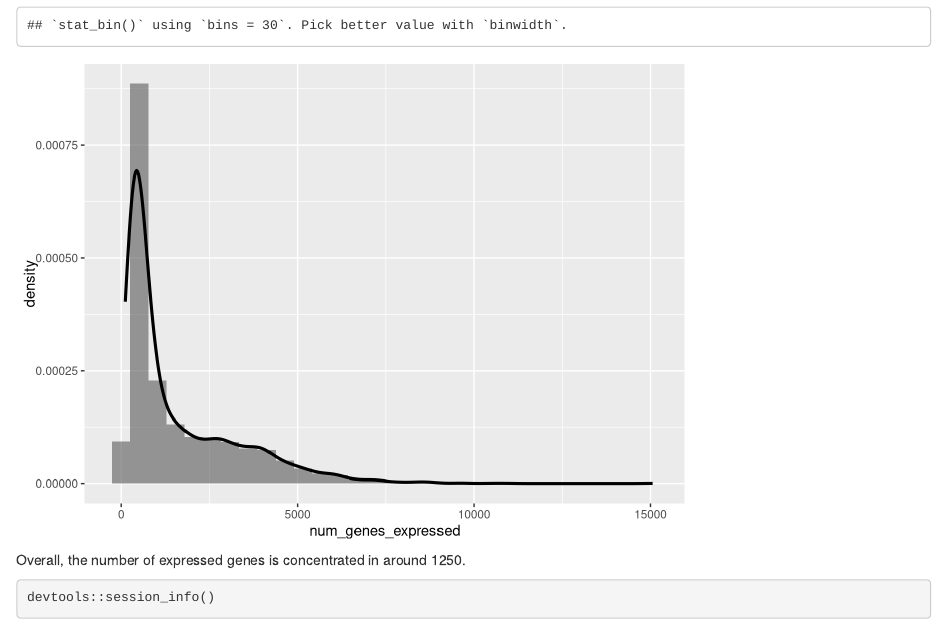
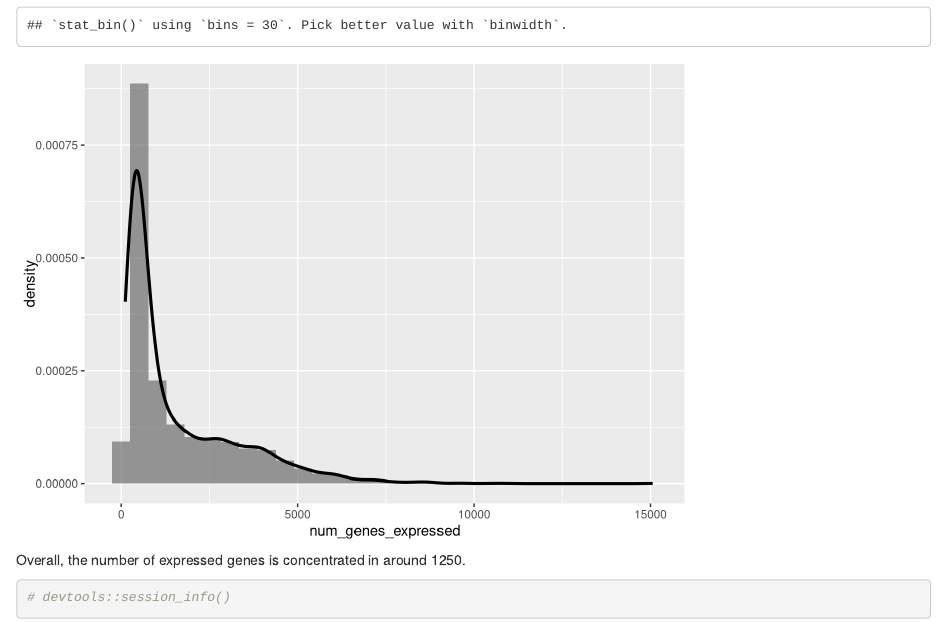
Before and after one commit to nancy-yy/INFO550, an R Markdown document (Nanxi Guo_INFO550_HW3.Rmd): the page in a window 1100 px wide, from 4110 px down. Rendered offline with R 4.5, knitr and Pandoc, with nearby package versions.

Commit message:
Update Nanxi Guo_INFO550_HW3.Rmd

````diff
--- a/Nanxi Guo_INFO550_HW3.Rmd
+++ b/Nanxi Guo_INFO550_HW3.Rmd
@@ -95,7 +95,7 @@ p3 + geom_histogram(mapping = aes(y = ..density..),alpha = .6)+
 
 Overall, the number of expressed genes is concentrated in around 1250.
 ```{r}
-devtools::session_info()
+# devtools::session_info()
 
 ```
 
````
